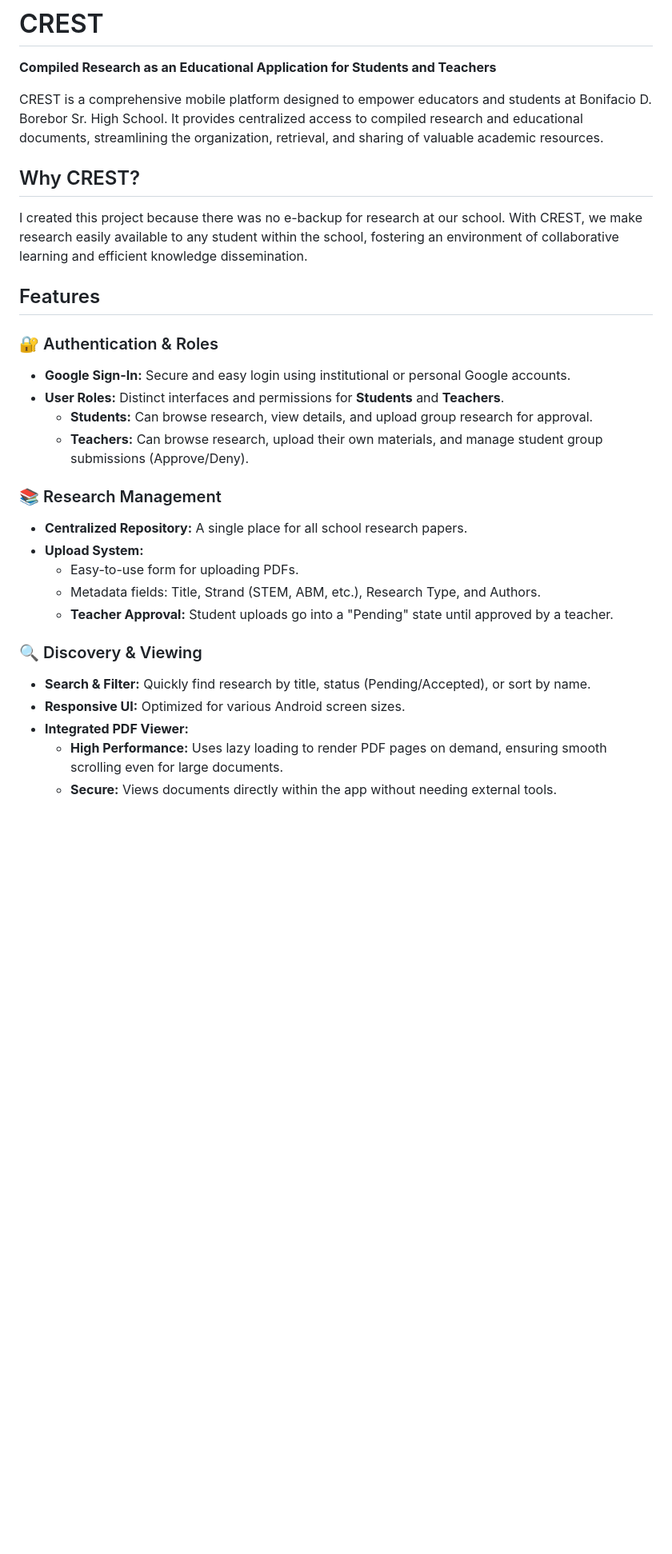
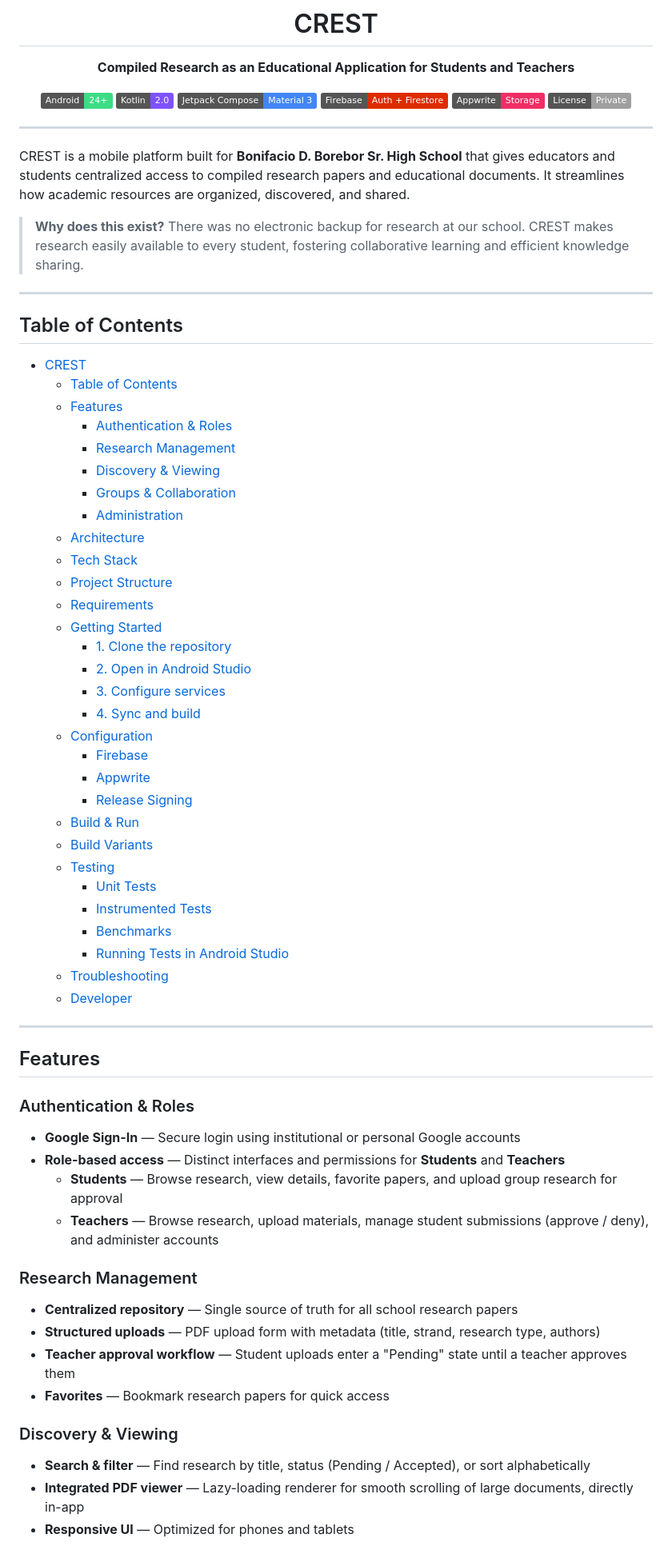
Before and after one commit to james719-code/CRESTV2, a Markdown page: README.md, the part around one of its changes. Shown at 80% size. GitHub-like rendering; badges without logos; blank space fills up the shorter version.

```diff
--- a/README.md
+++ b/README.md
@@ -2,31 +4,74 @@
 
 **Compiled Research as an Educational Application for Students and Teachers**
 
-CREST is a comprehensive mobile platform designed to empower educators and students at Bonifacio D. Borebor Sr. High School. It provides centralized access to compiled research and educational documents, streamlining the organization, retrieval, and sharing of valuable academic resources.
+![Android](https://img.shields.io/badge/Android-24%2B-3DDC84?logo=android&logoColor=white)
+![Kotlin](https://img.shields.io/badge/Kotlin-2.0-7F52FF?logo=kotlin&logoColor=white)
+![Jetpack Compose](https://img.shields.io/badge/Jetpack%20Compose-Material%203-4285F4?logo=jetpackcompose&logoColor=white)
+![Firebase](https://img.shields.io/badge/Firebase-Auth%20%2B%20Firestore-DD2C00?logo=firebase&logoColor=white)
+![Appwrite](https://img.shields.io/badge/Appwrite-Storage-F02E65?logo=appwrite&logoColor=white)
+![License](https://img.shields.io/badge/License-Private-lightgrey)
 
-## Why CREST?
+</div>
 
-I created this project because there was no e-backup for research at our school. With CREST, we make research easily available to any student within the school, fostering an environment of collaborative learning and efficient knowledge dissemination.
+---
+
+CREST is a mobile platform built for **Bonifacio D. Borebor Sr. High School** that gives educators and students centralized access to compiled research papers and educational documents. It streamlines how academic resources are organized, discovered, and shared.
+
+> **Why does this exist?** There was no electronic backup for research at our school. CREST makes research easily available to every student, fostering collaborative learning and efficient knowledge sharing.
+
+---
+
+## Table of Contents
+
+- [CREST](#crest)
+  - [Table of Contents](#table-of-contents)
+  - [Features](#features)
+    - [Authentication \& Roles](#authentication--roles)
+    - [Research Management](#research-management)
+    - [Discovery \& Viewing](#discovery--viewing)
+    - [Groups \& Collaboration](#groups--collaboration)
+    - [Administration](#administration)
+  - [Architecture](#architecture)
+  - [Tech Stack](#tech-stack)
+  - [Project Structure](#project-structure)
+  - [Requirements](#requirements)
+  - [Getting Started](#getting-started)
+    - [1. Clone the repository](#1-clone-the-repository)
+    - [2. Open in Android Studio](#2-open-in-android-studio)
+    - [3. Configure services](#3-configure-services)
+    - [4. Sync and build](#4-sync-and-build)
+  - [Configuration](#configuration)
+    - [Firebase](#firebase)
+    - [Appwrite](#appwrite)
+    - [Release Signing](#release-signing)
+  - [Build \& Run](#build--run)
+  - [Build Variants](#build-variants)
+  - [Testing](#testing)
+    - [Unit Tests](#unit-tests)
+    - [Instrumented Tests](#instrumented-tests)
+    - [Benchmarks](#benchmarks)
+    - [Running Tests in Android Studio](#running-tests-in-android-studio)
+  - [Troubleshooting](#troubleshooting)
+  - [Developer](#developer)
+
+---
 
 ## Features
 
-### 🔐 Authentication & Roles
-*   **Google Sign-In:** Secure and easy login using institutional or personal Google accounts.
-*   **User Roles:** Distinct interfaces and permissions for **Students** and **Teachers**.
-    *   **Students:** Can browse research, view details, and upload group research for approval.
-    *   **Teachers:** Can browse research, upload their own materials, and manage student group submissions (Approve/Deny).
+### Authentication & Roles
+- **Google Sign-In** — Secure login using institutional or personal Google accounts
+- **Role-based access** — Distinct interfaces and permissions for **Students** and **Teachers**
+  - **Students** — Browse research, view details, favorite papers, and upload group research for approval
+  - **Teachers** — Browse research, upload materials, manage student submissions (approve / deny), and administer accounts
 
-### 📚 Research Management
-*   **Centralized Repository:** A single place for all school research papers.
-*   **Upload System:**
-    *   Easy-to-use form for uploading PDFs.
-    *   Metadata fields: Title, Strand (STEM, ABM, etc.), Research Type, and Authors.
-    *   **Teacher Approval:** Student uploads go into a "Pending" state until approved by a teacher.
+### Research Management
+- **Centralized repository** — Single source of truth for all school research papers
+- **Structured uploads** — PDF upload form with metadata (title, strand, research type, authors)
+- **Teacher approval workflow** — Student uploads enter a "Pending" state until a teacher approves them
+- **Favorites** — Bookmark research papers for quick access
 
-### 🔍 Discovery & Viewing
-*   **Search & Filter:** Quickly find research by title, status (Pending/Accepted), or sort by name.
-*   **Responsive UI:** Optimized for various Android screen sizes.
-*   **Integrated PDF Viewer:**
-    *   **High Performance:** Uses lazy loading to render PDF pages on demand, ensuring smooth scrolling even for large documents.
-    *   **Secure:** Views documents directly within the app without needing external tools.
+### Discovery & Viewing
+- **Search & filter** — Find research by title, status (Pending / Accepted), or sort alphabetically
+- **Integrated PDF viewer** — Lazy-loading renderer for smooth scrolling of large documents, directly in-app
+- **Responsive UI** — Optimized for phones and tablets
 
```
Also changed, not shown: other parts of README.md (+191 -142 lines).
